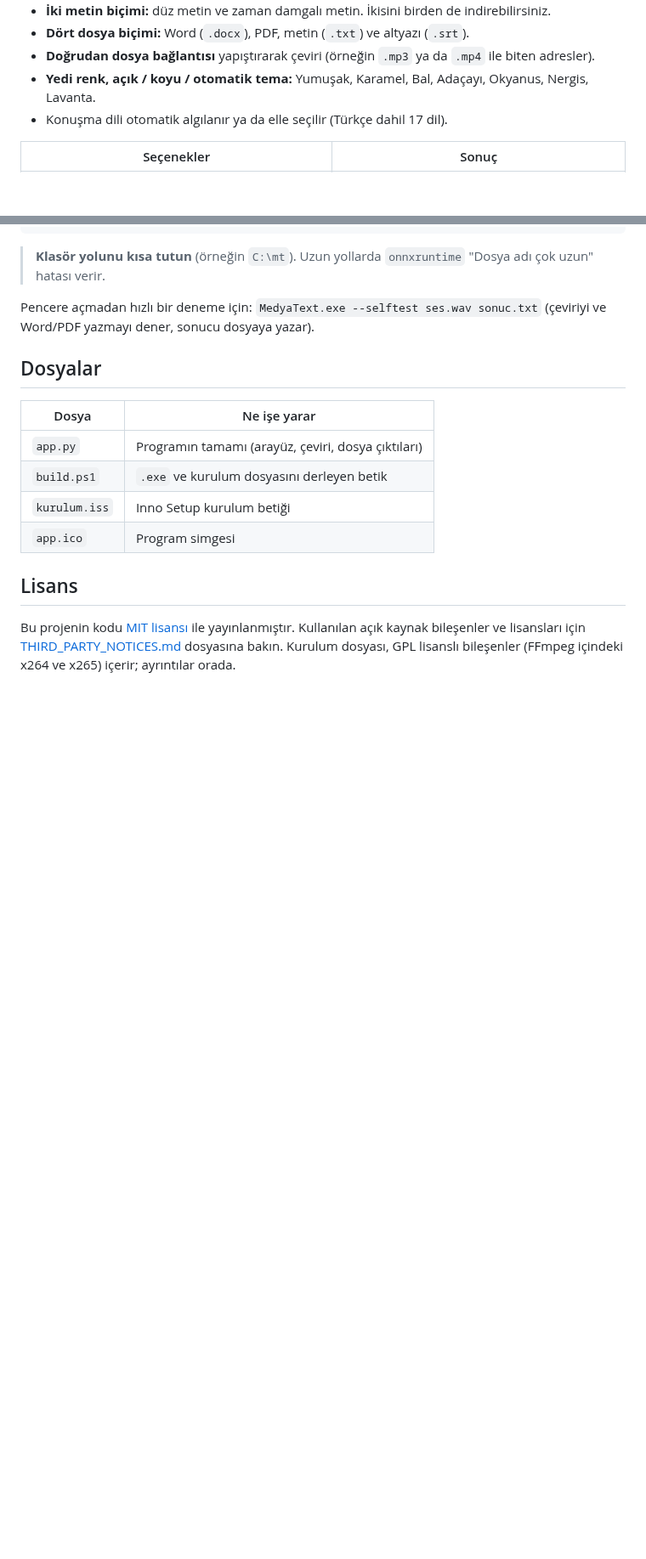
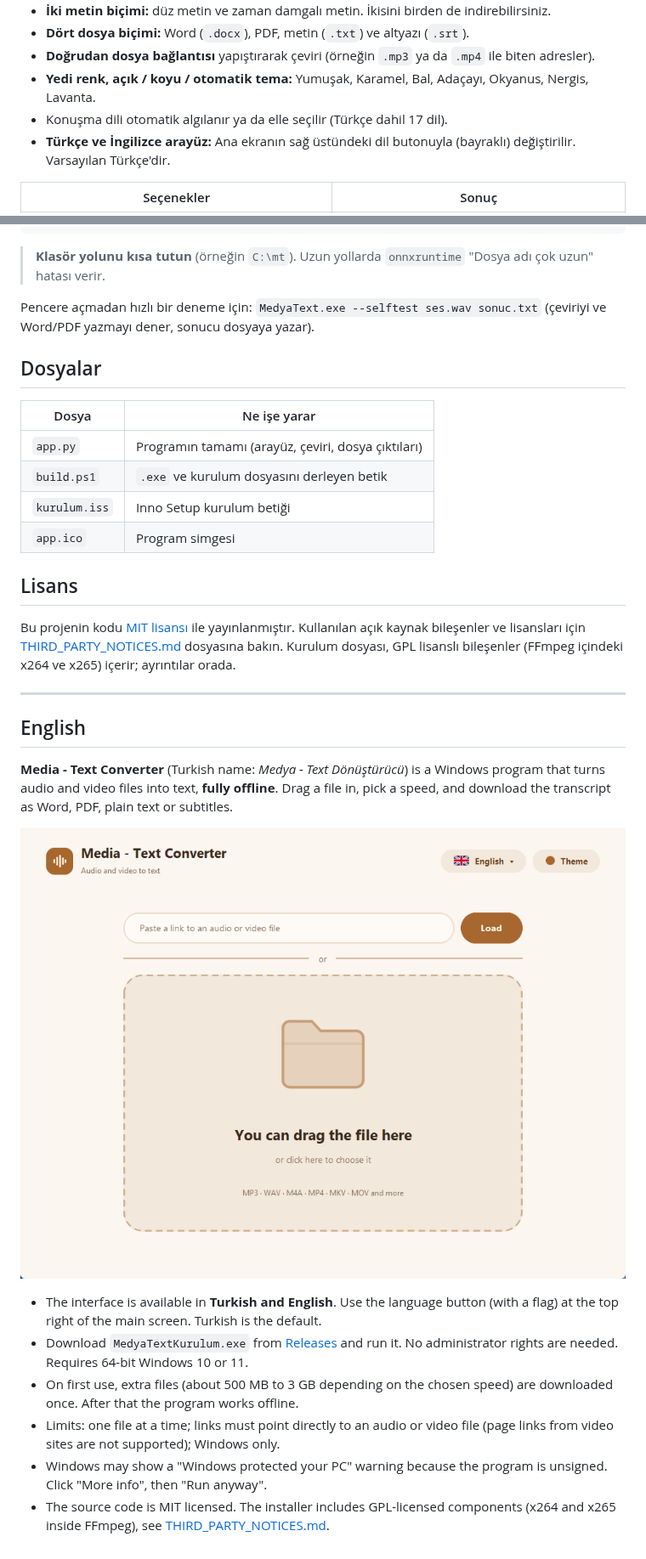
Before and after one commit to mhmtkochan/sesten, a Markdown page: README.md, 2 parts joined by grey strips. Shown at 85% size. GitHub-like rendering; pictures changed too: docs/ekran-ingilizce.png (added); blank space fills up the shorter version.

```diff
--- a/README.md
+++ b/README.md
@@ -15,6 +15,7 @@ Dosyanızı sürükleyin, hızı seçin, metni Word, PDF, metin dosyası ya da a
 - **Doğrudan dosya bağlantısı** yapıştırarak çeviri (örneğin `.mp3` ya da `.mp4` ile biten adresler).
 - **Yedi renk, açık / koyu / otomatik tema:** Yumuşak, Karamel, Bal, Adaçayı, Okyanus, Nergis, Lavanta.
 - Konuşma dili otomatik algılanır ya da elle seçilir (Türkçe dahil 17 dil).
+- **Türkçe ve İngilizce arayüz:** Ana ekranın sağ üstündeki dil butonuyla (bayraklı) değiştirilir. Varsayılan Türkçe'dir.
 
 | Seçenekler | Sonuç |
 |---|---|
@@ -88,3 +89,26 @@ Pencere açmadan hızlı bir deneme için: `MedyaText.exe --selftest ses.wav son
 Bu projenin kodu [MIT lisansı](LICENSE) ile yayınlanmıştır.
 Kullanılan açık kaynak bileşenler ve lisansları için [THIRD_PARTY_NOTICES.md](THIRD_PARTY_NOTICES.md) dosyasına bakın.
 Kurulum dosyası, GPL lisanslı bileşenler (FFmpeg içindeki x264 ve x265) içerir; ayrıntılar orada.
+
+---
+
+## English
+
+**Media - Text Converter** (Turkish name: *Medya - Text Dönüştürücü*) is a Windows program that turns audio and
+video files into text, **fully offline**. Drag a file in, pick a speed, and download the transcript as Word, PDF,
+plain text or subtitles.
+
+![English interface](docs/ekran-ingilizce.png)
+
+- The interface is available in **Turkish and English**. Use the language button (with a flag) at the top right of
+  the main screen. Turkish is the default.
+- Download `MedyaTextKurulum.exe` from [Releases](../../releases) and run it. No administrator rights are needed.
+  Requires 64-bit Windows 10 or 11.
+- On first use, extra files (about 500 MB to 3 GB depending on the chosen speed) are downloaded once. After that
+  the program works offline.
+- Limits: one file at a time; links must point directly to an audio or video file (page links from video sites are
+  not supported); Windows only.
+- Windows may show a "Windows protected your PC" warning because the program is unsigned. Click "More info", then
+  "Run anyway".
+- The source code is MIT licensed. The installer includes GPL-licensed components (x264 and x265 inside FFmpeg),
+  see [THIRD_PARTY_NOTICES.md](THIRD_PARTY_NOTICES.md).
```
Also changed, not shown: 2 other files.
